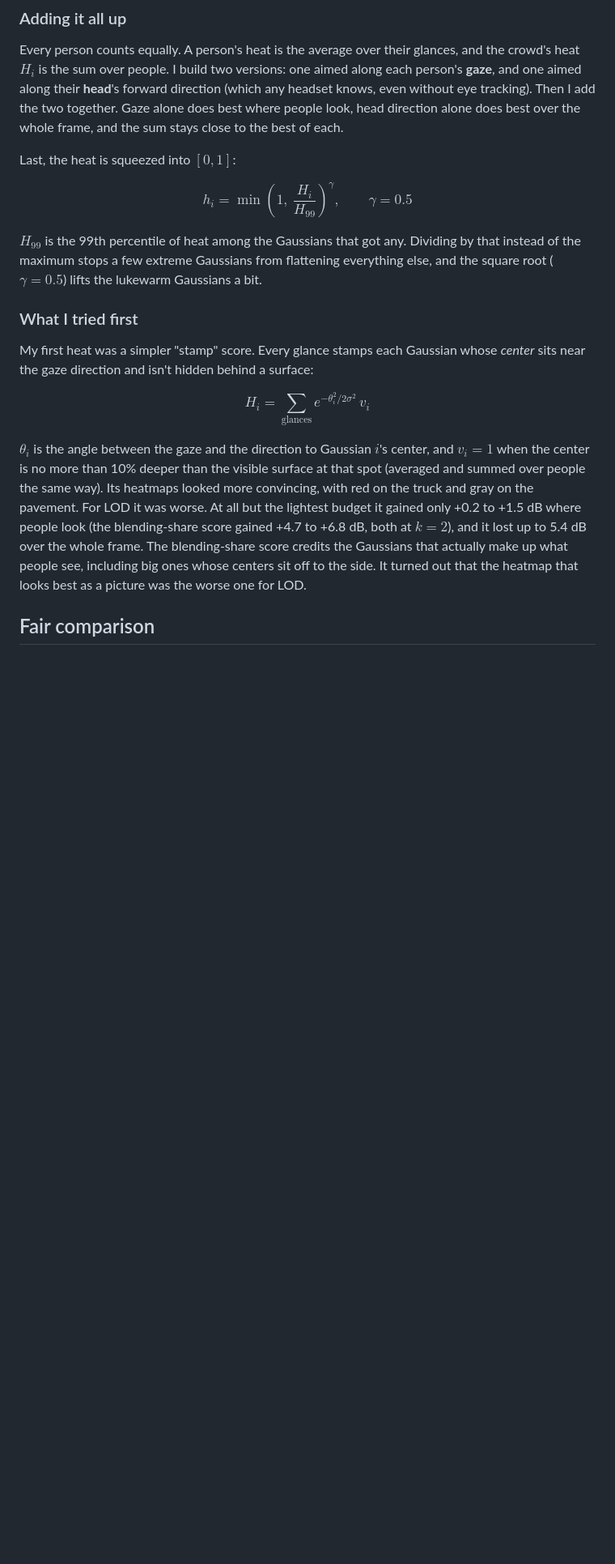
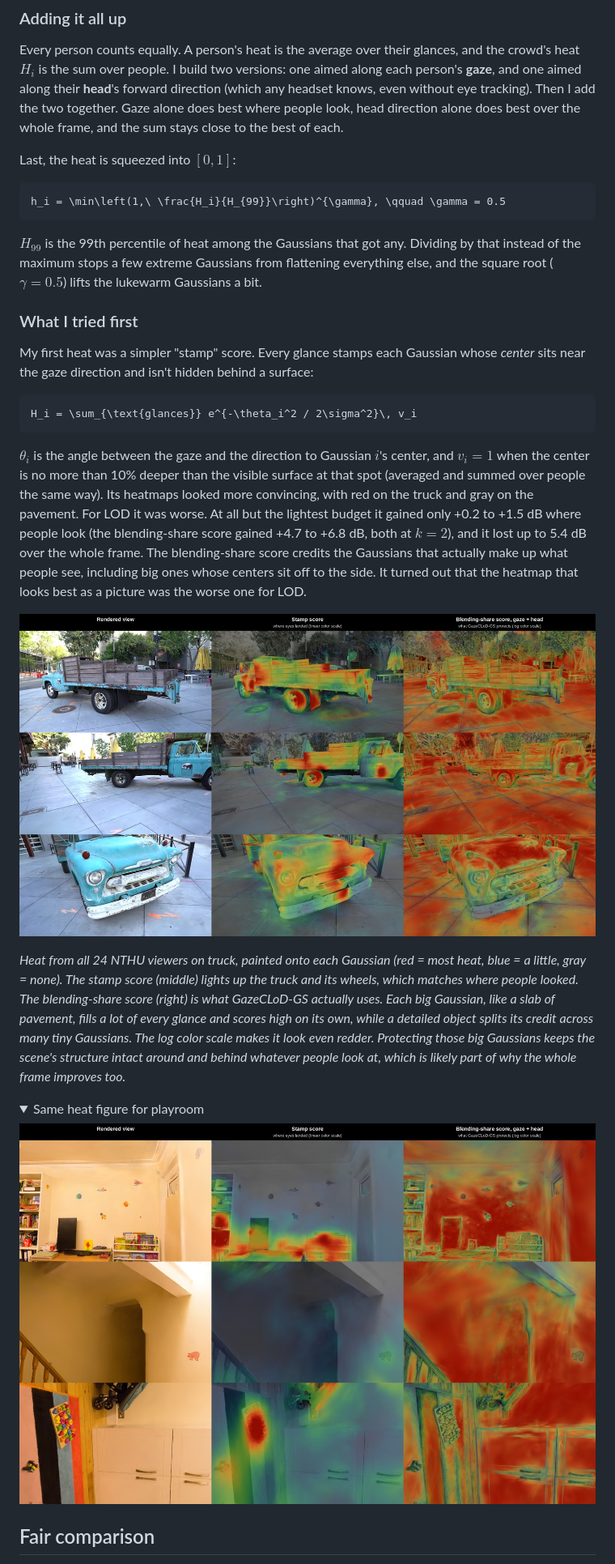
Before and after one commit to RRfyOfficial/GazeCLoD-GS, a Markdown page: README.md, the part around one of its changes. Shown at 81% size. Rendered like a GitHub page; pictures changed too: assets/heat_playroom.jpg (added), assets/heat_truck.jpg (added); folded sections open; blank space fills up the shorter version.

Commit message:
README: fix math rendering, add CLoD, alignment, heat and playroom figures

````diff
--- a/README.md
+++ b/README.md
@@ -109,9 +117,9 @@ Every person counts equally. A person's heat is the average over their glances,
 
 Last, the heat is squeezed into $[0, 1]$:
 
-$$
+```math
 h_i = \min\left(1,\ \frac{H_i}{H_{99}}\right)^{\gamma}, \qquad \gamma = 0.5
-$$
+```
 
 $H_{99}$ is the 99th percentile of heat among the Gaussians that got any. Dividing by that instead of the maximum stops a few extreme Gaussians from flattening everything else, and the square root ($\gamma = 0.5$) lifts the lukewarm Gaussians a bit.
 
@@ -119,11 +127,22 @@ $H_{99}$ is the 99th percentile of heat among the Gaussians that got any. Dividi
 
 My first heat was a simpler "stamp" score. Every glance stamps each Gaussian whose *center* sits near the gaze direction and isn't hidden behind a surface:
 
-$$
+```math
 H_i = \sum_{\text{glances}} e^{-\theta_i^2 / 2\sigma^2}\, v_i
-$$
+```
 
 $\theta_i$ is the angle between the gaze and the direction to Gaussian $i$'s center, and $v_i = 1$ when the center is no more than 10% deeper than the visible surface at that spot (averaged and summed over people the same way). Its heatmaps looked more convincing, with red on the truck and gray on the pavement. For LOD it was worse. At all but the lightest budget it gained only +0.2 to +1.5 dB where people look (the blending-share score gained +4.7 to +6.8 dB, both at $k = 2$), and it lost up to 5.4 dB over the whole frame. The blending-share score credits the Gaussians that actually make up what people see, including big ones whose centers sit off to the side. It turned out that the heatmap that looks best as a picture was the worse one for LOD.
+
+![Truck heat: rendered view, stamp score, blending-share score](assets/heat_truck.jpg)
+
+*Heat from all 24 NTHU viewers on truck, painted onto each Gaussian (red = most heat, blue = a little, gray = none). The stamp score (middle) lights up the truck and its wheels, which matches where people looked. The blending-share score (right) is what GazeCLoD-GS actually uses. Each big Gaussian, like a slab of pavement, fills a lot of every glance and scores high on its own, while a detailed object splits its credit across many tiny Gaussians. The log color scale makes it look even redder. Protecting those big Gaussians keeps the scene's structure intact around and behind whatever people look at, which is likely part of why the whole frame improves too.*
+
+<details>
+<summary>Same heat figure for playroom</summary>
+
+![Playroom heat: rendered view, stamp score, blending-share score](assets/heat_playroom.jpg)
+
+</details>
 
 ## Fair comparison
 
````
Also changed, not shown: other parts of README.md (+37 -25 lines), assets/clod_dial.jpg (added), assets/gaze_alignment.jpg (added), assets/playroom_examples.jpg (added).
